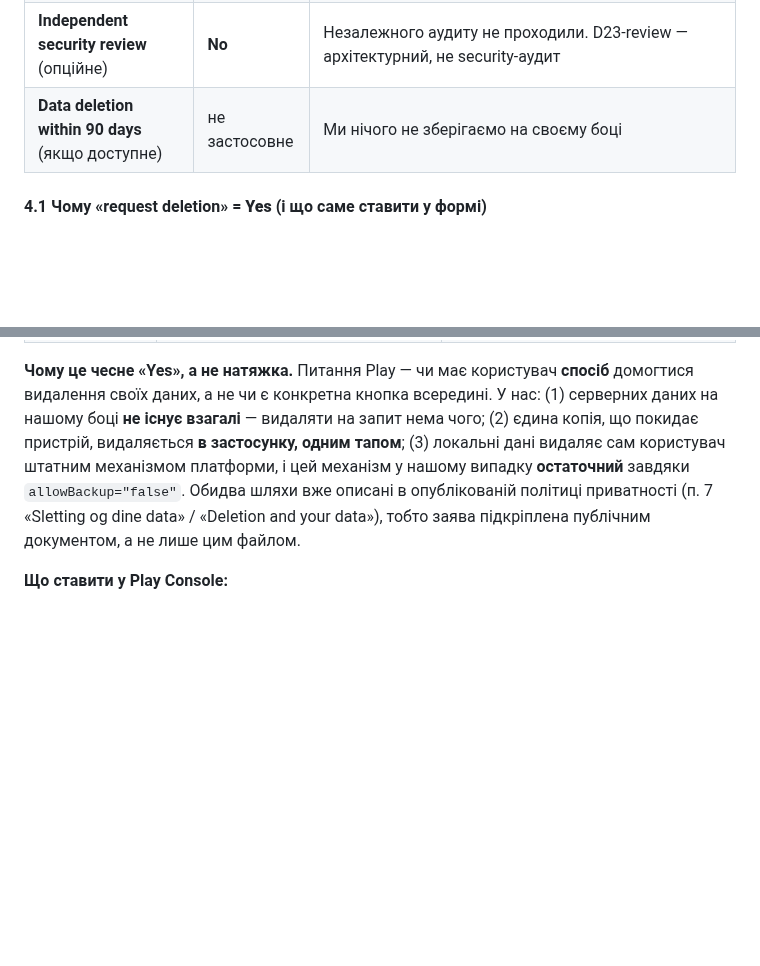
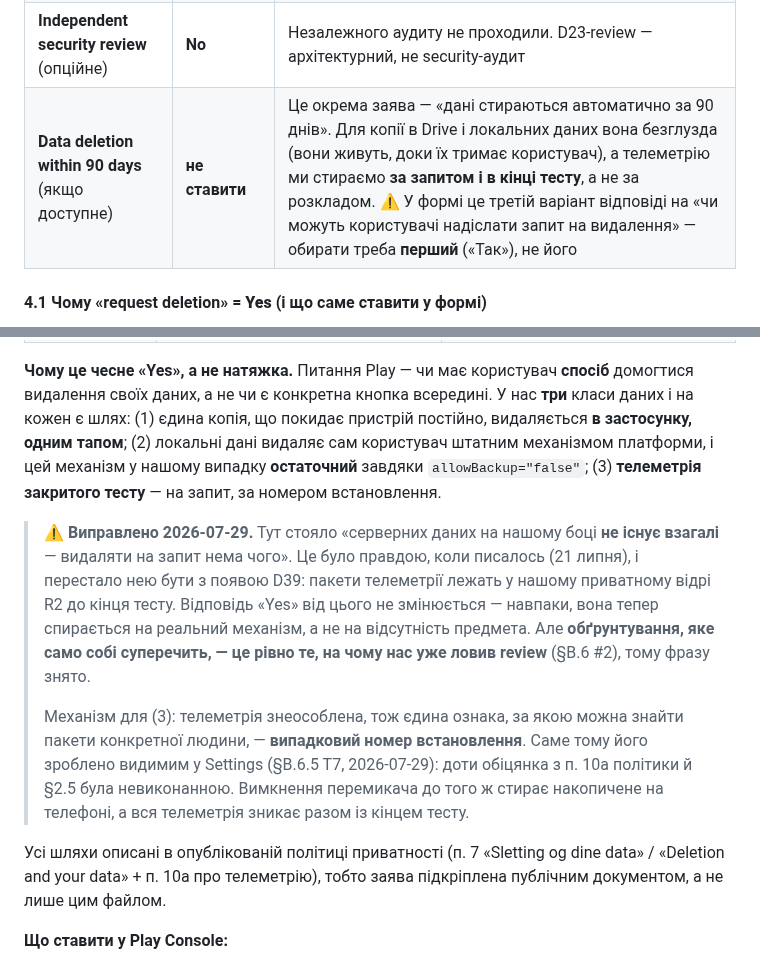
Before and after one commit to semden-info/streif-docs, a Markdown page: docs/play-data-safety.md, 2 parts joined by grey strips. GitHub-like rendering; blank space fills up the shorter version.

Commit message:
docs: §4.1 обґрунтовував «request deletion = Yes» фразою, що стала неправдою
Там стояло «серверних даних на нашому боці не існує взагалі — видаляти на запит
нема чого». Правда станом на 21 липня; з появою D39 пакети телеметрії лежать у
нашому приватному відрі R2 до кінця тесту.

Відповідь у формі не змінюється — «Так». Навпаки, тепер вона спирається на
реальний механізм, а не на відсутність предмета: телеметрія знеособлена, тож
єдина ознака для пошуку пакетів людини — номер встановлення, і саме тому його
сьогодні зроблено видимим у Settings (T7). Доти обіцянка з п. 10a була
невиконанною.

Але обґрунтування, яке саме собі суперечить, — рівно те, на чому нас уже ловив
review (§B.6 #2: disclosure стверджував протилежне власній декларації). Тому
фразу знято, а не просто доповнено.

Заразом уточнено рядок «Data deletion within 90 days»: у формі це ТРЕТІЙ варіант
відповіді, і обирати його не можна — телеметрію ми стираємо за запитом і в кінці
тесту, а не за розкладом.

Co-Authored-By: Claude Opus 5 <noreply@anthropic.com>

```diff
--- a/docs/play-data-safety.md
+++ b/docs/play-data-safety.md
@@ -195,7 +195,7 @@ prominent disclosure для телеметрії існує так само, я
 | **Is all of the user data collected by your app encrypted in transit?** | **Yes** | Усі три адресати — HTTPS: `style.json:6`, `MapBasemap.kt` (усі 4 стилі), `CdnGeoJsonAreaSource.kt:23,53`, Wikimedia через OkHttp/Coil. Жодного cleartext-URL у коді; `usesCleartextTraffic` не вмикали |
 | **Do you provide a way for users to request that their data be deleted?** | **Yes** | Обґрунтування — нижче, окремим блоком (це єдина відповідь, яка змінилась після рішення 2026-07-21) |
 | **Independent security review** (опційне) | **No** | Незалежного аудиту не проходили. D23-review — архітектурний, не security-аудит |
-| **Data deletion within 90 days** (якщо доступне) | не застосовне | Ми нічого не зберігаємо на своєму боці |
+| **Data deletion within 90 days** (якщо доступне) | **не ставити** | Це окрема заява — «дані стираються автоматично за 90 днів». Для копії в Drive і локальних даних вона безглузда (вони живуть, доки їх тримає користувач), а телеметрію ми стираємо **за запитом і в кінці тесту**, а не за розкладом. ⚠️ У формі це третій варіант відповіді на «чи можуть користувачі надіслати запит на видалення» — обирати треба **перший** («Так»), не його |
 
 #### 4.1 Чому «request deletion» = **Yes** (і що саме ставити у формі)
 
@@ -214,12 +214,25 @@ prominent disclosure для телеметрії існує так само, я
 | Дані **на пристрої** (Room, файли, кеші, prefs) | **Штатний засіб ОС:** видалити застосунок (або Settings → Apps → Streif → Storage → «Clear storage») | Повністю й **без воскресіння**: `android:allowBackup="false"` (`AndroidManifest.xml:18`) — ОС не кладе приватну теку в хмарний бекап, тож перевстановлення дає чистий застосунок |
 
 **Чому це чесне «Yes», а не натяжка.** Питання Play — чи має користувач **спосіб** домогтися видалення своїх
-даних, а не чи є конкретна кнопка всередині. У нас: (1) серверних даних на нашому боці **не існує взагалі**
-— видаляти на запит нема чого; (2) єдина копія, що покидає пристрій, видаляється **в застосунку, одним
-тапом**; (3) локальні дані видаляє сам користувач штатним механізмом платформи, і цей механізм у нашому
-випадку **остаточний** завдяки `allowBackup="false"`. Обидва шляхи вже описані в опублікованій політиці
-приватності (п. 7 «Sletting og dine data» / «Deletion and your data»), тобто заява підкріплена публічним
-документом, а не лише цим файлом.
+даних, а не чи є конкретна кнопка всередині. У нас **три** класи даних і на кожен є шлях: (1) єдина копія,
+що покидає пристрій постійно, видаляється **в застосунку, одним тапом**; (2) локальні дані видаляє сам
+користувач штатним механізмом платформи, і цей механізм у нашому випадку **остаточний** завдяки
+`allowBackup="false"`; (3) **телеметрія закритого тесту** — на запит, за номером встановлення.
+
+> ⚠️ **Виправлено 2026-07-29.** Тут стояло «серверних даних на нашому боці **не існує взагалі** — видаляти
+> на запит нема чого». Це було правдою, коли писалось (21 липня), і перестало нею бути з появою D39:
+> пакети телеметрії лежать у нашому приватному відрі R2 до кінця тесту. Відповідь «Yes» від цього не
+> змінюється — навпаки, вона тепер спирається на реальний механізм, а не на відсутність предмета. Але
+> **обґрунтування, яке само собі суперечить, — це рівно те, на чому нас уже ловив review** (§B.6 #2),
+> тому фразу знято.
+>
+> Механізм для (3): телеметрія знеособлена, тож єдина ознака, за якою можна знайти пакети конкретної
+> людини, — **випадковий номер встановлення**. Саме тому його зроблено видимим у Settings (§B.6.5 T7,
+> 2026-07-29): доти обіцянка з п. 10a політики й §2.5 була невиконанною. Вимкнення перемикача до того ж
+> стирає накопичене на телефоні, а вся телеметрія зникає разом із кінцем тесту.
+
+Усі шляхи описані в опублікованій політиці приватності (п. 7 «Sletting og dine data» / «Deletion and your
+data» + п. 10a про телеметрію), тобто заява підкріплена публічним документом, а не лише цим файлом.
 
 **Що ставити у Play Console:**
 
```
